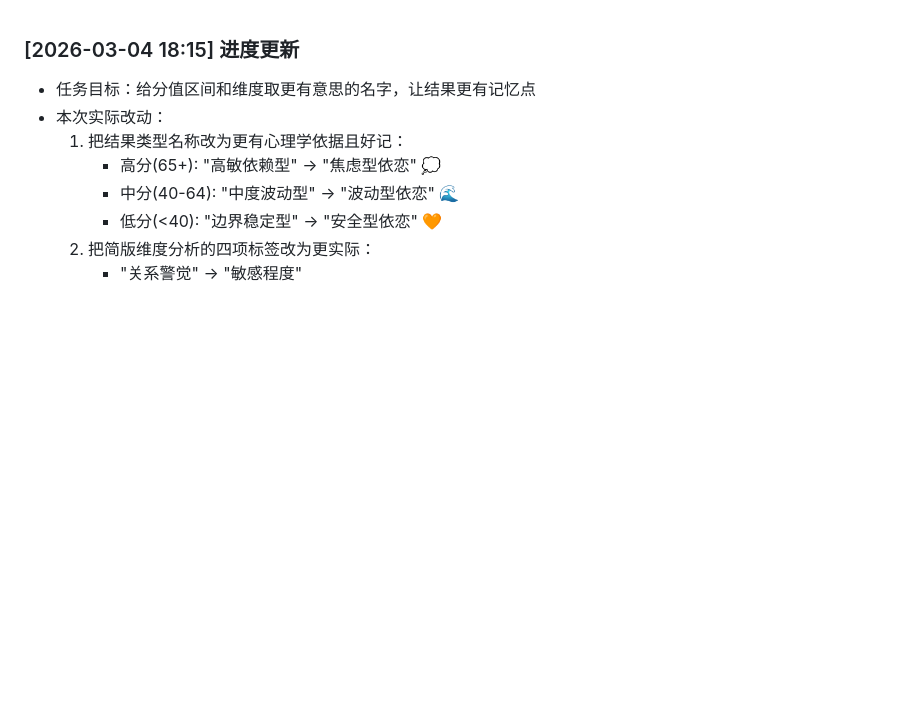
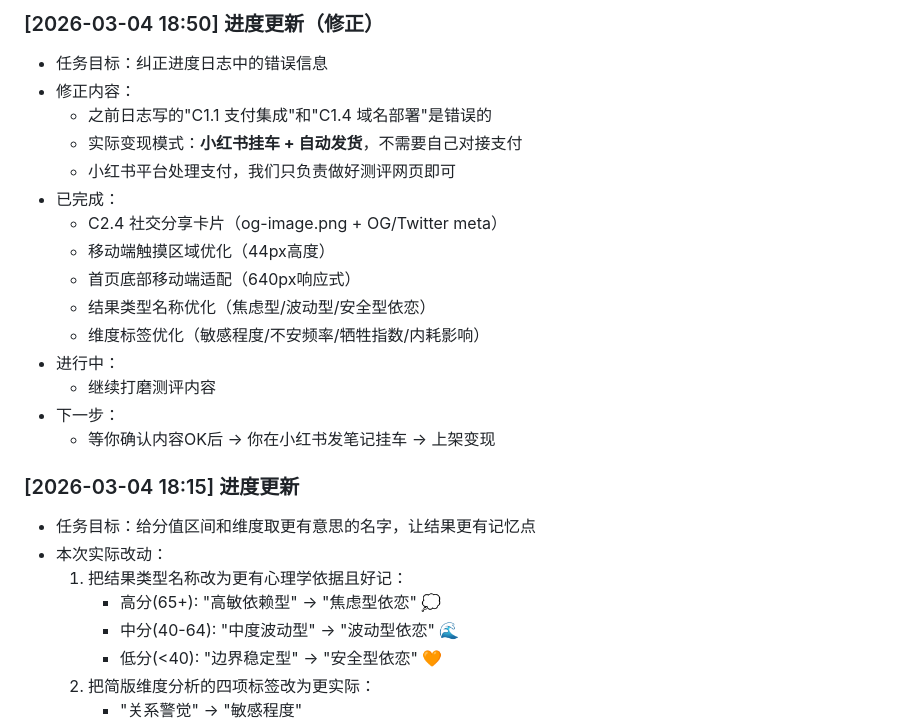
Before and after one commit to chengnan024-lang/anxiety-test, a Markdown page: PROGRESS_LOG.md, the part around the change. GitHub-like rendering; blank space fills up the shorter version.

Commit message:
fix: correct progress log - no payment integration needed

```diff
--- a/PROGRESS_LOG.md
+++ b/PROGRESS_LOG.md
@@ -1,3 +1,20 @@
+
+### [2026-03-04 18:50] 进度更新（修正）
+- 任务目标：纠正进度日志中的错误信息
+- 修正内容：
+  - 之前日志写的"C1.1 支付集成"和"C1.4 域名部署"是错误的
+  - 实际变现模式：**小红书挂车 + 自动发货**，不需要自己对接支付
+  - 小红书平台处理支付，我们只负责做好测评网页即可
+- 已完成：
+  - C2.4 社交分享卡片（og-image.png + OG/Twitter meta）
+  - 移动端触摸区域优化（44px高度）
+  - 首页底部移动端适配（640px响应式）
+  - 结果类型名称优化（焦虑型/波动型/安全型依恋）
+  - 维度标签优化（敏感程度/不安频率/牺牲指数/内耗影响）
+- 进行中：
+  - 继续打磨测评内容
+- 下一步：
+  - 等你确认内容OK后 → 你在小红书发笔记挂车 → 上架变现
 
 ### [2026-03-04 18:15] 进度更新
 - 任务目标：给分值区间和维度取更有意思的名字，让结果更有记忆点
```
